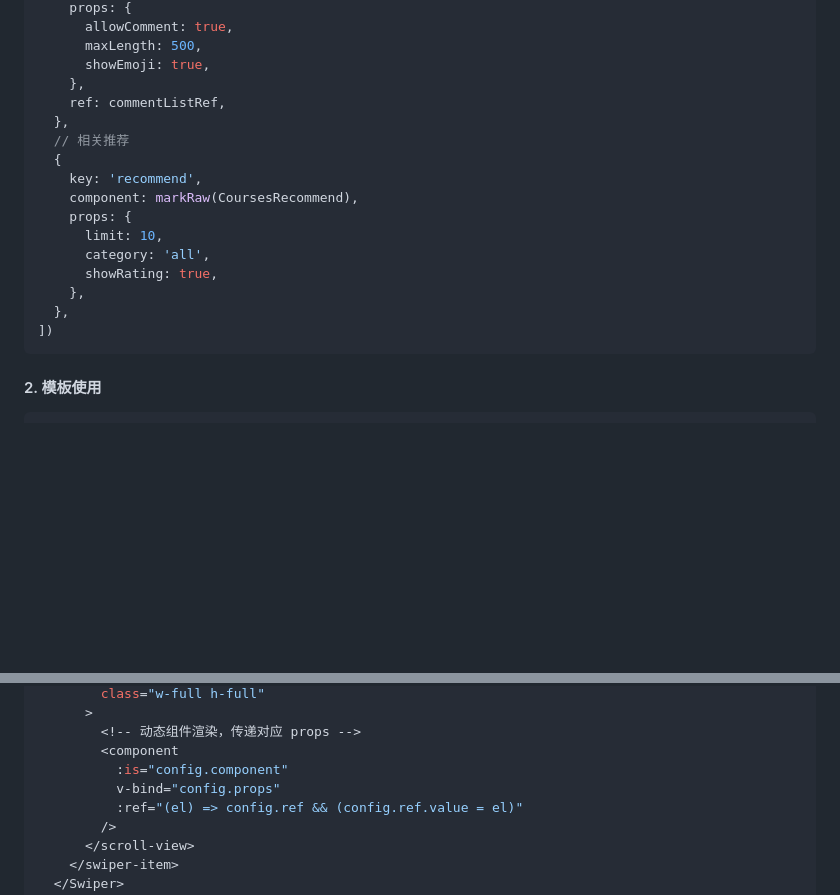
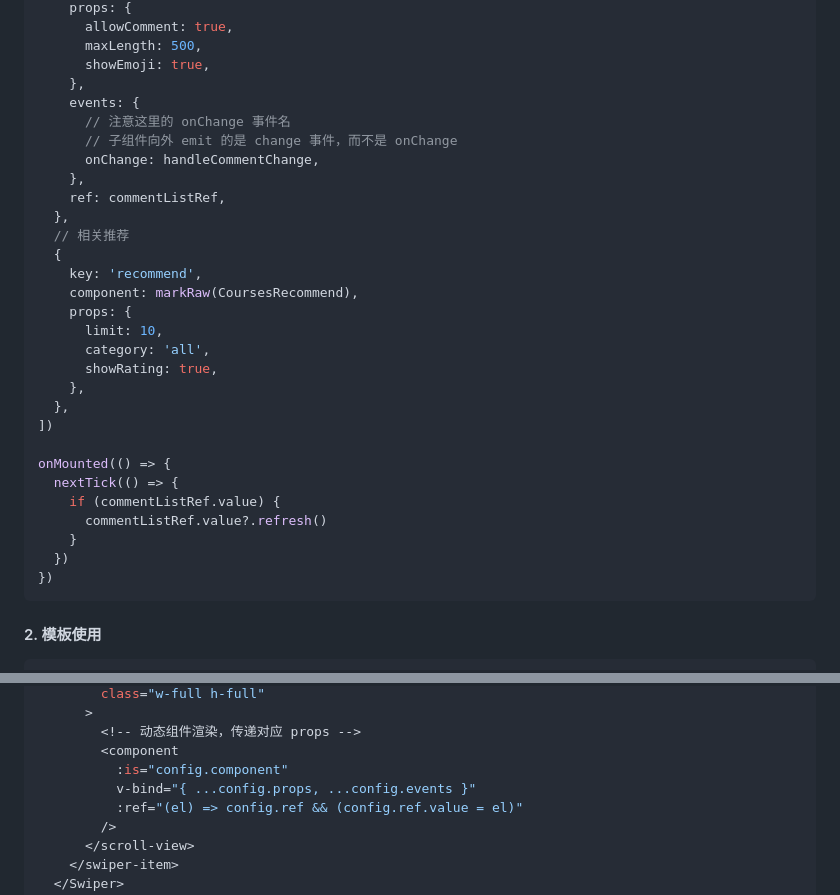
Before and after one commit to Eimi-Fukada/taro-template-vue3, a Markdown page: src/docs/swiper-component.md, 2 parts joined by grey strips. Rendered like a GitHub page; blank space fills up the shorter version.

Commit message:
feat: 添加动态组件事件传递示例

````diff
--- a/src/docs/swiper-component.md
+++ b/src/docs/swiper-component.md
@@ -51,6 +51,11 @@ const SWIPER_CONFIG = computed(() => [
       maxLength: 500,
       showEmoji: true,
     },
+    events: {
+      // 注意这里的 onChange 事件名
+      // 子组件向外 emit 的是 change 事件，而不是 onChange
+      onChange: handleCommentChange,
+    },
     ref: commentListRef,
   },
   // 相关推荐
@@ -64,6 +69,14 @@ const SWIPER_CONFIG = computed(() => [
     },
   },
 ])
+
+onMounted(() => {
+  nextTick(() => {
+    if (commentListRef.value) {
+      commentListRef.value?.refresh()
+    }
+  })
+})
 ```
 
 #### 2. 模板使用
@@ -84,7 +97,7 @@ const SWIPER_CONFIG = computed(() => [
         <!-- 动态组件渲染，传递对应 props -->
         <component
           :is="config.component"
-          v-bind="config.props"
+          v-bind="{ ...config.props, ...config.events }"
           :ref="(el) => config.ref && (config.ref.value = el)"
         />
       </scroll-view>
````
